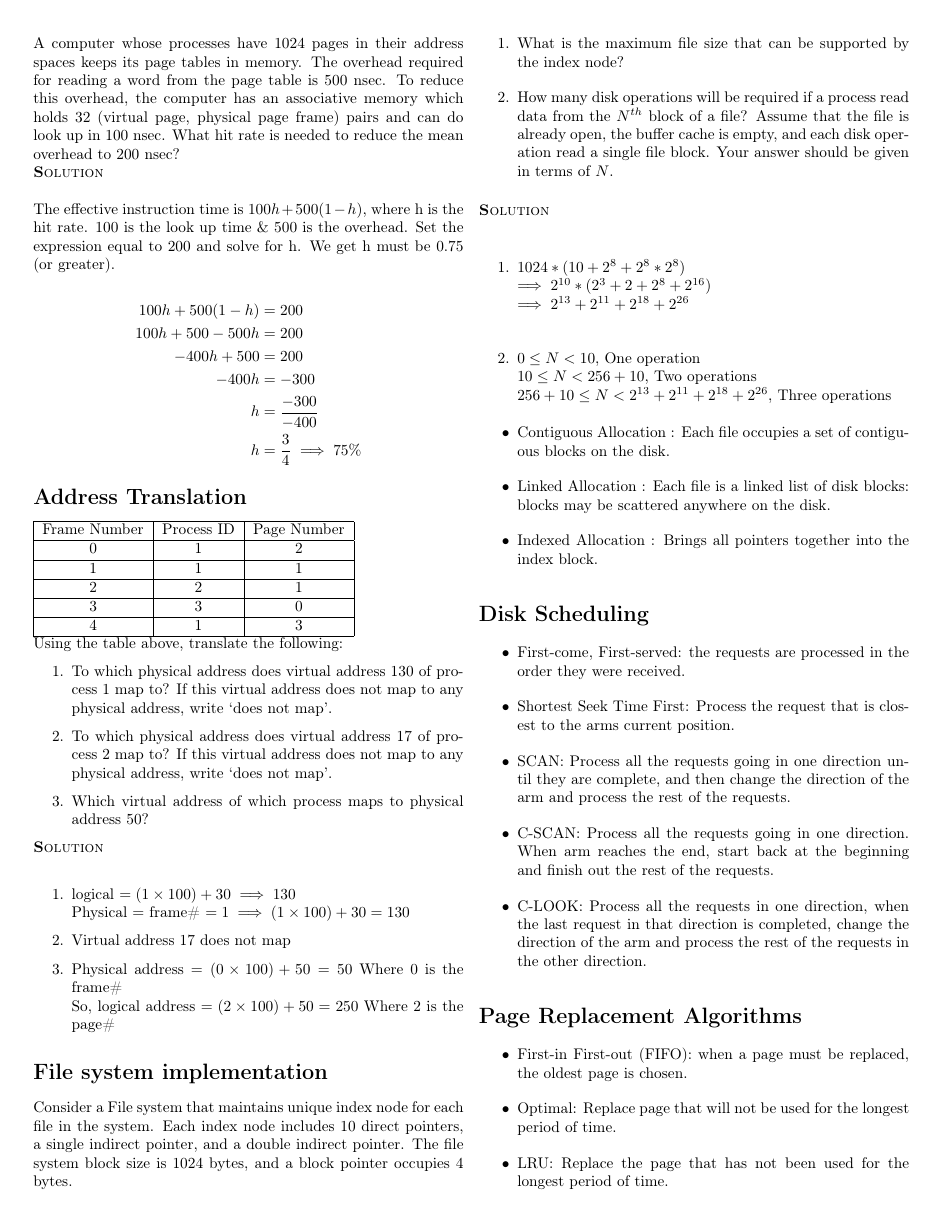
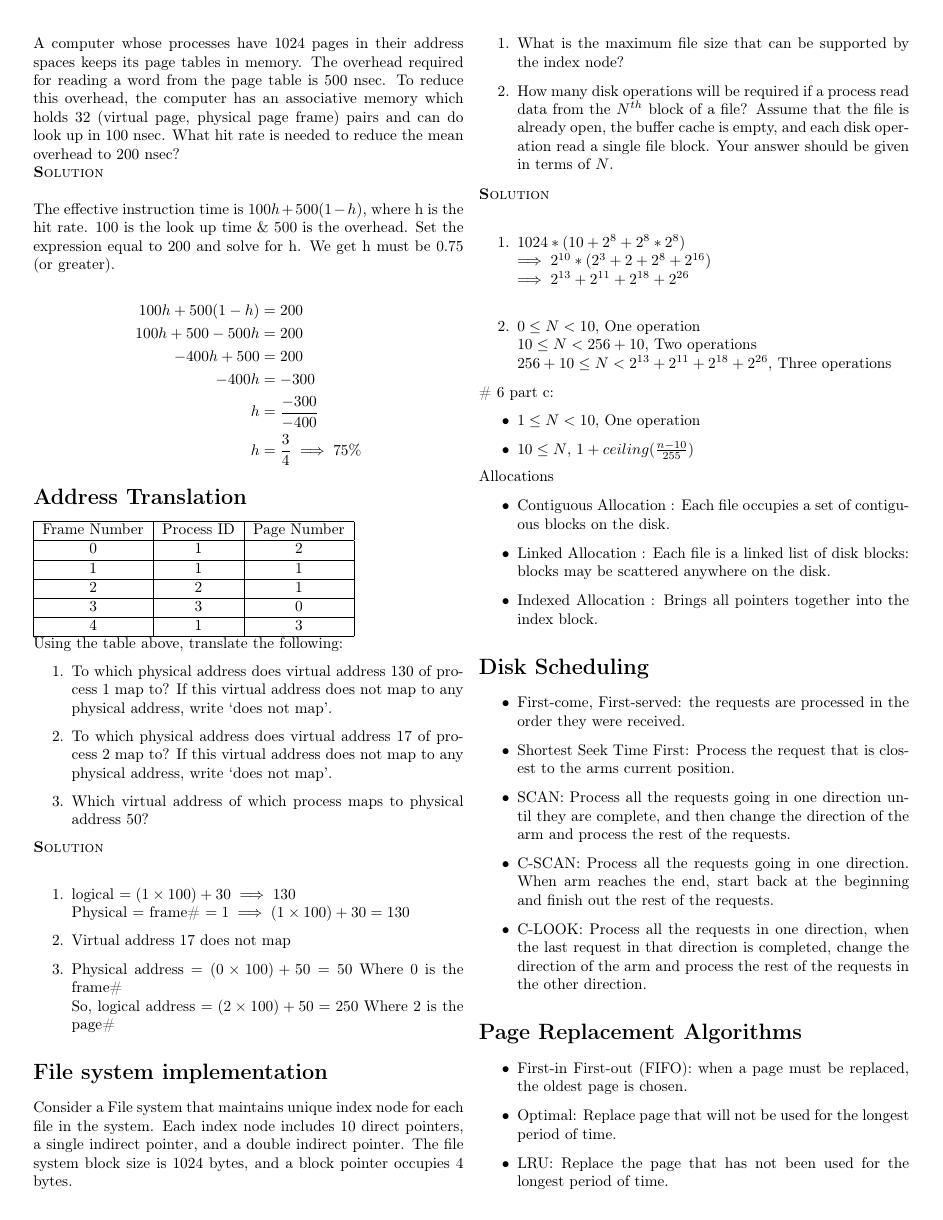
Before and after one commit to ndland/CSE-450, a LaTeX problem sheet (notes/final_exam/final_exam_cheatsheet.tex): page 1 of 2. Compiled offline with pdfLaTeX.

Commit message:
:memo: docs(Final exam cheatsheet): Last revision

```diff
--- a/notes/final_exam/final_exam_cheatsheet.tex
+++ b/notes/final_exam/final_exam_cheatsheet.tex
@@ -113,6 +113,14 @@
         $10 \le N < 256 + 10$, Two operations \\
         $256 + 10 \le N < 2^{13} + 2^{11} + 2^{18} + 2^{26}$, Three operations
     \end{enumerate}
+
+    \# 6 part c:
+    \begin{itemize}
+      \item $1 \le N < 10$, One operation
+      \item $10 \le N$, $1 + ceiling(\frac{n - 10}{255})$
+    \end{itemize}
+
+    Allocations
 
     \begin{itemize}
       \item Contiguous Allocation : Each file occupies a set of contiguous blocks on the disk.
```
Also changed, not shown: notes/final_exam/final_exam_cheatsheet.pdf.
